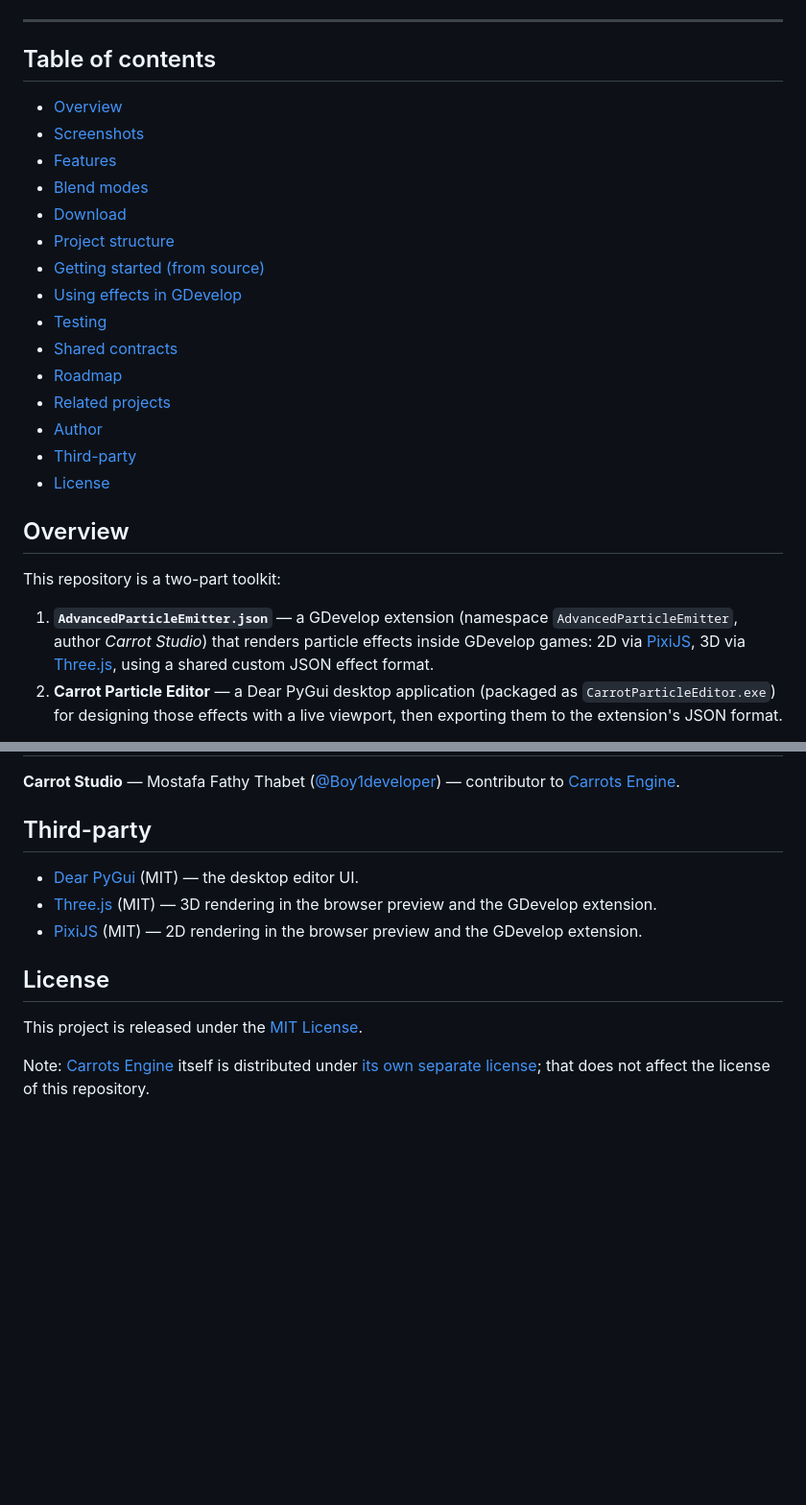
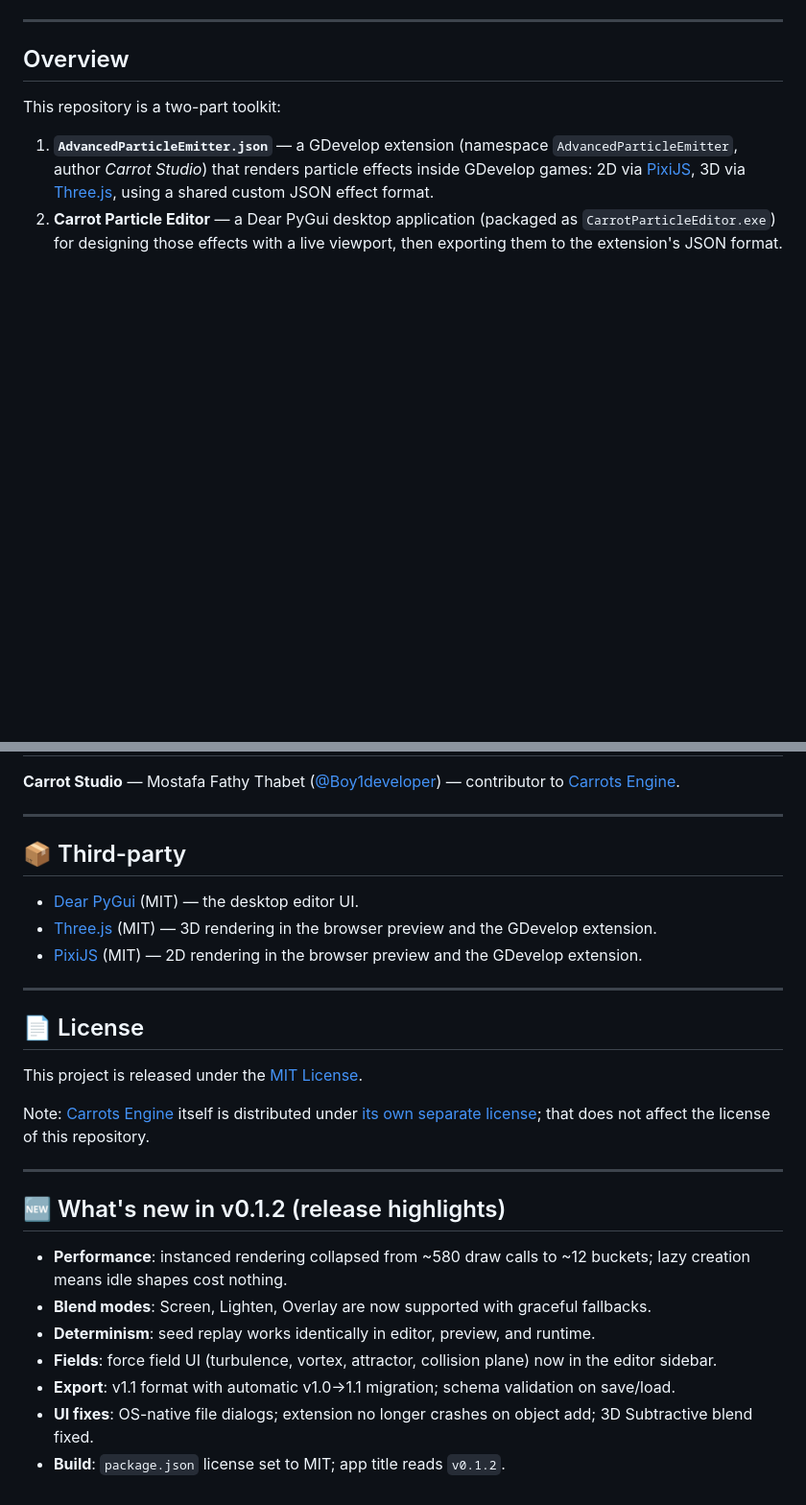
Before and after one commit to Boy1developer/Carrot-Particle-Editor, a Markdown page: README.md, 2 parts joined by grey strips. Shown at 96% size. Rendered like a GitHub page; blank space fills up the shorter version.

```diff
--- a/README.md
+++ b/README.md
@@ -24,23 +8,5 @@
 
 ---
-
-## Table of contents
-
-- [Overview](#overview)
-- [Screenshots](#screenshots)
-- [Features](#features)
-- [Blend modes](#blend-modes)
-- [Download](#download)
-- [Project structure](#project-structure)
-- [Getting started (from source)](#getting-started-from-source)
-- [Using effects in GDevelop](#using-effects-in-gdevelop)
-- [Testing](#testing)
-- [Shared contracts](#shared-contracts)
-- [Roadmap](#roadmap)
-- [Related projects](#related-projects)
-- [Author](#author)
-- [Third-party](#third-party)
-- [License](#license)
 
 ## Overview
 
@@ -231,14 +169,30 @@ A few conventions are kept identical across the Python app, the C++ core, and th
 
 **Carrot Studio** — Mostafa Fathy Thabet ([@Boy1developer](https://github.com/Boy1developer)) — contributor to [Carrots Engine](https://github.com/Carrotstudio0/Carrots-Game-Engine).
 
-## Third-party
+---
+
+## 📦 Third-party
 
 - [Dear PyGui](https://github.com/hoffstadt/DearPyGui) (MIT) — the desktop editor UI.
 - [Three.js](https://threejs.org) (MIT) — 3D rendering in the browser preview and the GDevelop extension.
 - [PixiJS](https://pixijs.com) (MIT) — 2D rendering in the browser preview and the GDevelop extension.
 
-## License
+---
+
+## 📄 License
 
 This project is released under the [MIT License](LICENSE).
 
 Note: [Carrots Engine](https://github.com/Carrotstudio0/Carrots-Game-Engine) itself is distributed under [its own separate license](https://github.com/Carrotstudio0/Carrots-Game-Engine/blob/main/LICENSE.md); that does not affect the license of this repository.
+
+---
+
+## 🆕 What's new in v0.1.2 (release highlights)
+
+- **Performance**: instanced rendering collapsed from ~580 draw calls to ~12 buckets; lazy creation means idle shapes cost nothing.
+- **Blend modes**: Screen, Lighten, Overlay are now supported with graceful fallbacks.
+- **Determinism**: seed replay works identically in editor, preview, and runtime.
+- **Fields**: force field UI (turbulence, vortex, attractor, collision plane) now in the editor sidebar.
+- **Export**: v1.1 format with automatic v1.0→1.1 migration; schema validation on save/load.
+- **UI fixes**: OS-native file dialogs; extension no longer crashes on object add; 3D Subtractive blend fixed.
+- **Build**: `package.json` license set to MIT; app title reads `v0.1.2`.
```
Also changed, not shown: other parts of README.md (+52 -96 lines).
